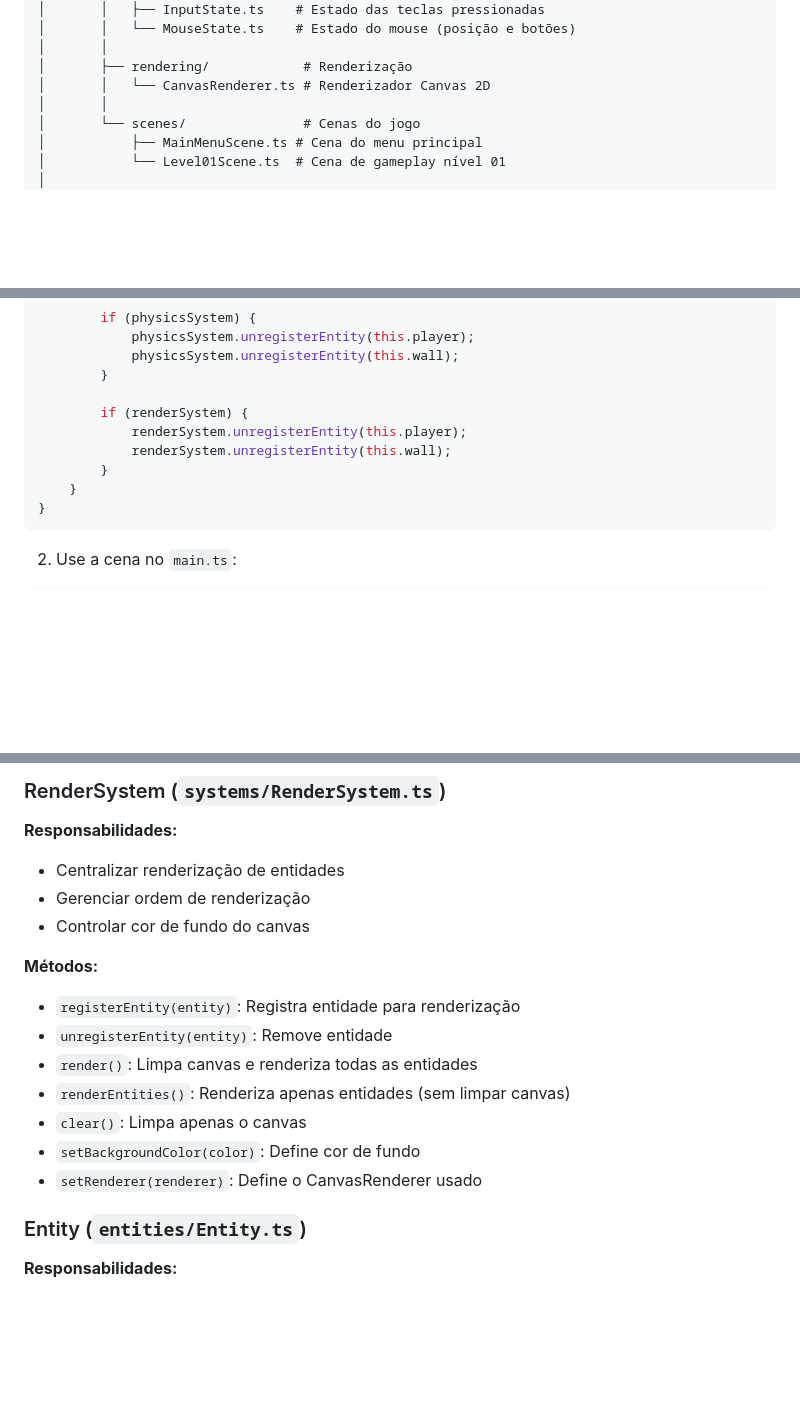
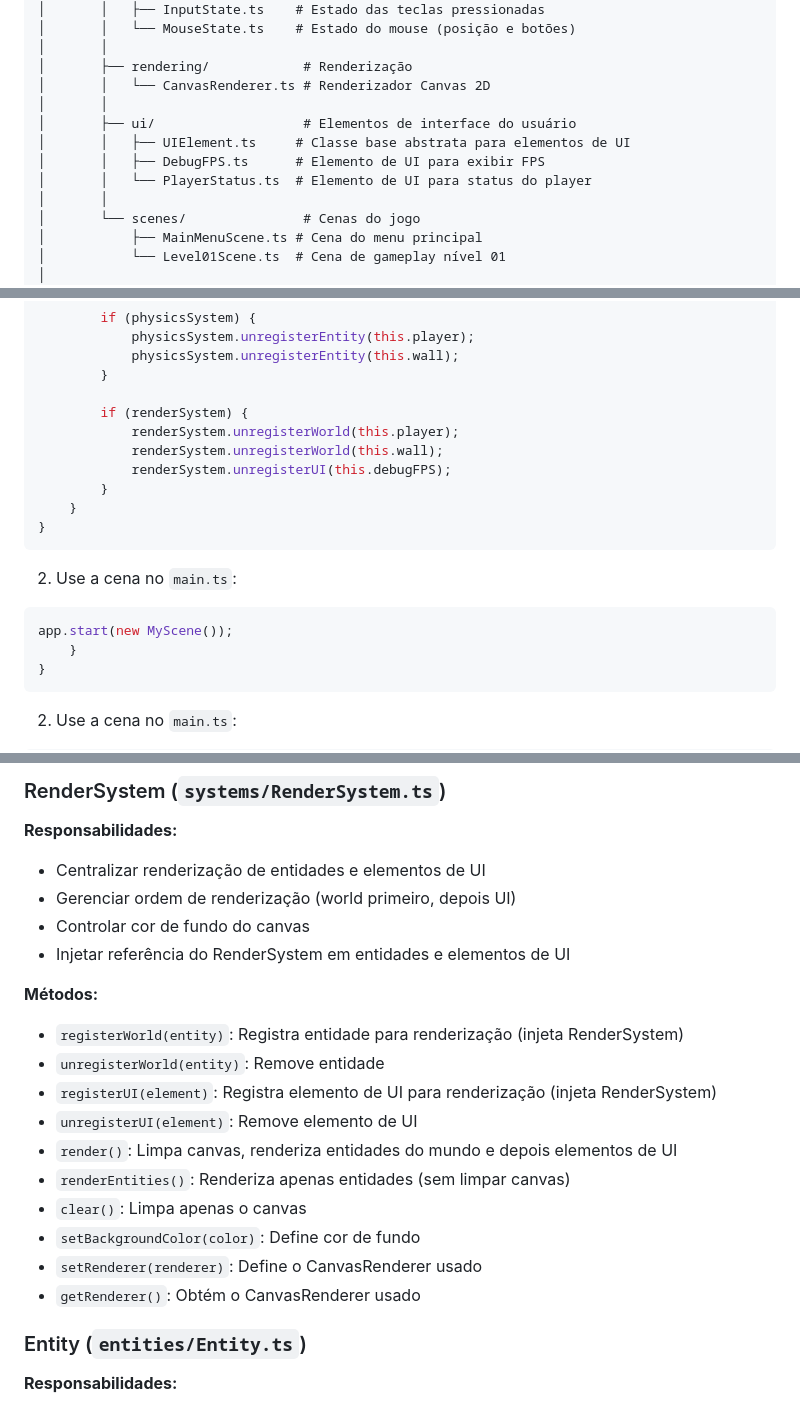
Before and after one commit to caioRafael/electron-game, a Markdown page: README.md, 3 parts joined by grey strips. GitHub-like rendering; blank space fills up the shorter version.

````diff
--- a/README.md
+++ b/README.md
@@ -73,6 +73,11 @@ game/
 │       │
 │       ├── rendering/            # Renderização
 │       │   └── CanvasRenderer.ts # Renderizador Canvas 2D
+│       │
+│       ├── ui/                   # Elementos de interface do usuário
+│       │   ├── UIElement.ts     # Classe base abstrata para elementos de UI
+│       │   ├── DebugFPS.ts      # Elemento de UI para exibir FPS
+│       │   └── PlayerStatus.ts  # Elemento de UI para status do player
 │       │
 │       └── scenes/               # Cenas do jogo
 │           ├── MainMenuScene.ts # Cena do menu principal
@@ -468,9 +483,18 @@ export class MyScene extends Scene {
         }
 
         if (renderSystem) {
-            renderSystem.unregisterEntity(this.player);
-            renderSystem.unregisterEntity(this.wall);
+            renderSystem.unregisterWorld(this.player);
+            renderSystem.unregisterWorld(this.wall);
+            renderSystem.unregisterUI(this.debugFPS);
         }
+    }
+}
+```
+
+2. Use a cena no `main.ts`:
+
+```typescript
+app.start(new MyScene());
     }
 }
 ```
@@ -682,18 +758,22 @@ renderSystem?.render(); // Renderiza todas as entidades
 ### RenderSystem (`systems/RenderSystem.ts`)
 
 **Responsabilidades:**
-- Centralizar renderização de entidades
-- Gerenciar ordem de renderização
+- Centralizar renderização de entidades e elementos de UI
+- Gerenciar ordem de renderização (world primeiro, depois UI)
 - Controlar cor de fundo do canvas
+- Injetar referência do RenderSystem em entidades e elementos de UI
 
 **Métodos:**
-- `registerEntity(entity)`: Registra entidade para renderização
-- `unregisterEntity(entity)`: Remove entidade
-- `render()`: Limpa canvas e renderiza todas as entidades
+- `registerWorld(entity)`: Registra entidade para renderização (injeta RenderSystem)
+- `unregisterWorld(entity)`: Remove entidade
+- `registerUI(element)`: Registra elemento de UI para renderização (injeta RenderSystem)
+- `unregisterUI(element)`: Remove elemento de UI
+- `render()`: Limpa canvas, renderiza entidades do mundo e depois elementos de UI
 - `renderEntities()`: Renderiza apenas entidades (sem limpar canvas)
 - `clear()`: Limpa apenas o canvas
 - `setBackgroundColor(color)`: Define cor de fundo
 - `setRenderer(renderer)`: Define o CanvasRenderer usado
+- `getRenderer()`: Obtém o CanvasRenderer usado
 
 ### Entity (`entities/Entity.ts`)
 
````
Also changed, not shown: other parts of README.md (+83 -21 lines).
